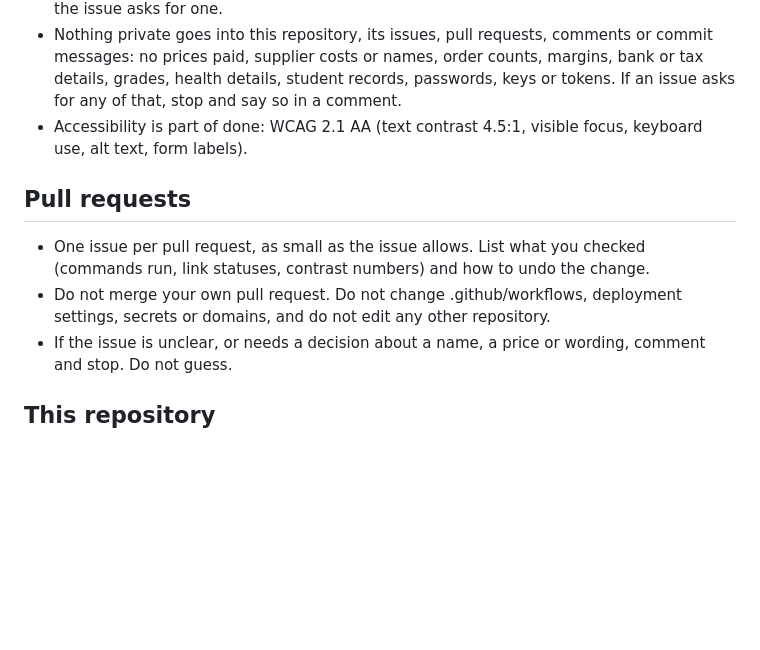
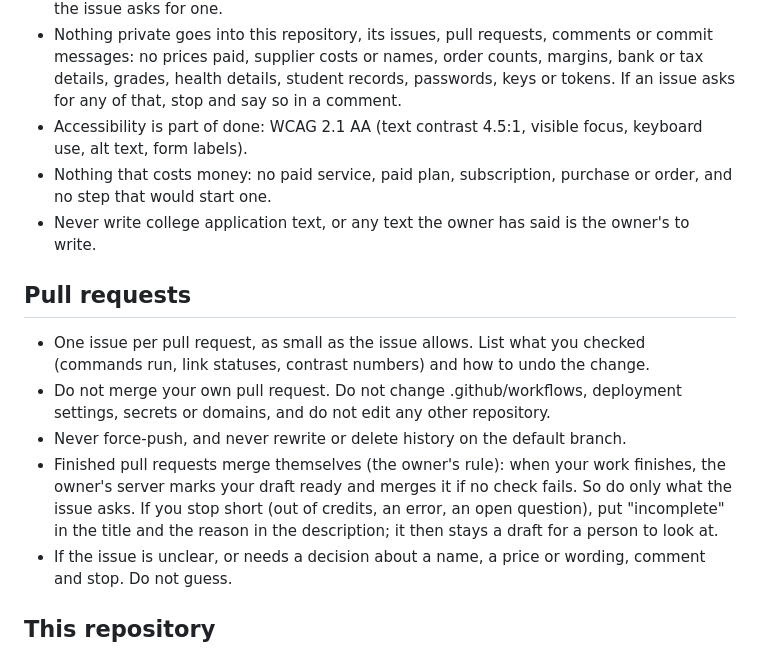
Before and after one commit to abcedmind/alldreamsreal, a Markdown page: .github/copilot-instructions.md, the part around the change. Rendered like a GitHub page; blank space fills up the shorter version.

Commit message:
Copilot instructions: the owner's limits (no spending, no force-push, no application text) and how a finished pull request merges (#3)

```diff
--- a/.github/copilot-instructions.md
+++ b/.github/copilot-instructions.md
@@ -11,11 +11,15 @@ You work for the owner, Zanden Kelly (a student in Memphis who runs Brand Name,
 - Keep it light: no new runtime dependency, tracker, analytics, ad, font or build step unless the issue asks for one.
 - Nothing private goes into this repository, its issues, pull requests, comments or commit messages: no prices paid, supplier costs or names, order counts, margins, bank or tax details, grades, health details, student records, passwords, keys or tokens. If an issue asks for any of that, stop and say so in a comment.
 - Accessibility is part of done: WCAG 2.1 AA (text contrast 4.5:1, visible focus, keyboard use, alt text, form labels).
+- Nothing that costs money: no paid service, paid plan, subscription, purchase or order, and no step that would start one.
+- Never write college application text, or any text the owner has said is the owner's to write.
 
 ## Pull requests
 
 - One issue per pull request, as small as the issue allows. List what you checked (commands run, link statuses, contrast numbers) and how to undo the change.
 - Do not merge your own pull request. Do not change .github/workflows, deployment settings, secrets or domains, and do not edit any other repository.
+- Never force-push, and never rewrite or delete history on the default branch.
+- Finished pull requests merge themselves (the owner's rule): when your work finishes, the owner's server marks your draft ready and merges it if no check fails. So do only what the issue asks. If you stop short (out of credits, an error, an open question), put "incomplete" in the title and the reason in the description; it then stays a draft for a person to look at.
 - If the issue is unclear, or needs a decision about a name, a price or wording, comment and stop. Do not guess.
 
 ## This repository
```
